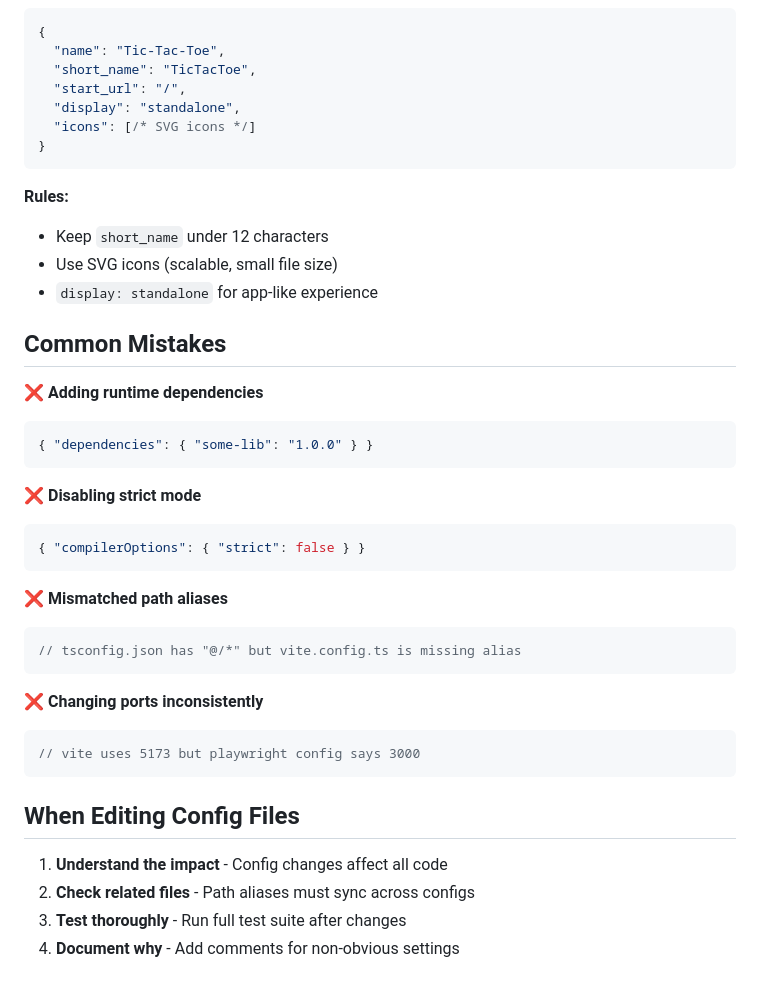
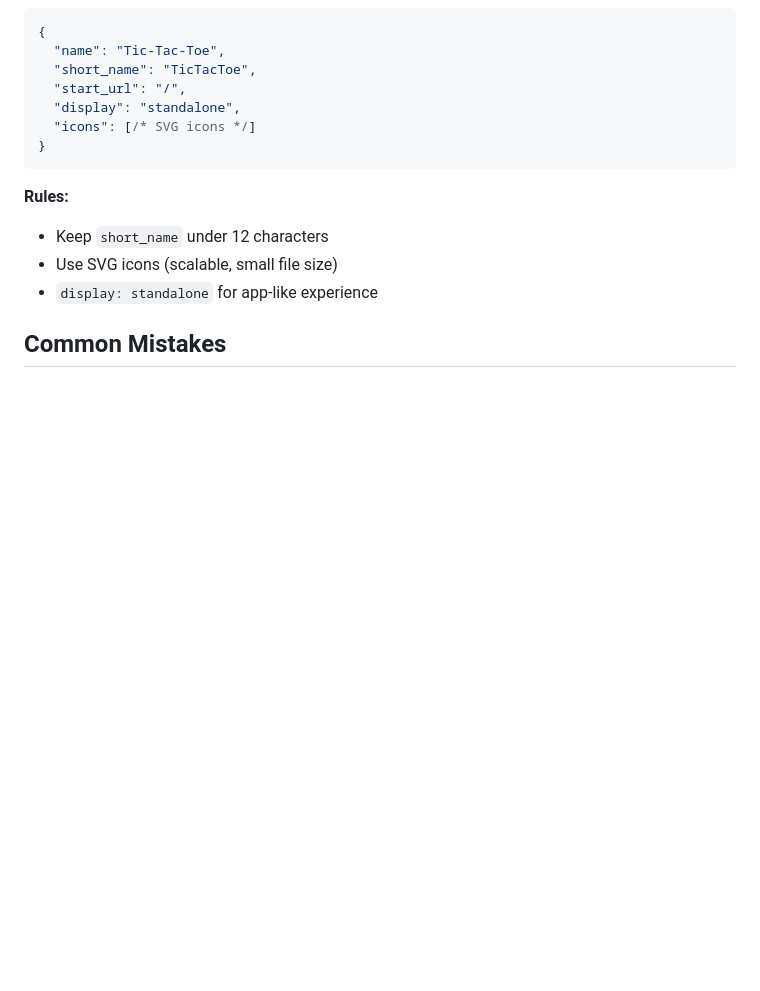
Before and after one commit to amitjoshi-ms/gametime-tic-tac-toe, a Markdown page: .github/instructions/tooling.instructions.md, the part around the change. Drawn GitHub-style; blank space fills up the shorter version.

Commit message:
Update .github/instructions/tooling.instructions.md
Co-authored-by: Copilot <175728472+Copilot@users.noreply.github.com>

````diff
--- a/.github/instructions/tooling.instructions.md
+++ b/.github/instructions/tooling.instructions.md
@@ -197,30 +197,3 @@ export default tseslint.config(
 - `display: standalone` for app-like experience
 
 ## Common Mistakes
-
-❌ **Adding runtime dependencies**
-```json
-{ "dependencies": { "some-lib": "1.0.0" } }
-```
-
-❌ **Disabling strict mode**
-```jsonc
-{ "compilerOptions": { "strict": false } }
-```
-
-❌ **Mismatched path aliases**
-```typescript
-// tsconfig.json has "@/*" but vite.config.ts is missing alias
-```
-
-❌ **Changing ports inconsistently**
-```typescript
-// vite uses 5173 but playwright config says 3000
-```
-
-## When Editing Config Files
-
-1. **Understand the impact** - Config changes affect all code
-2. **Check related files** - Path aliases must sync across configs
-3. **Test thoroughly** - Run full test suite after changes
-4. **Document why** - Add comments for non-obvious settings
````
